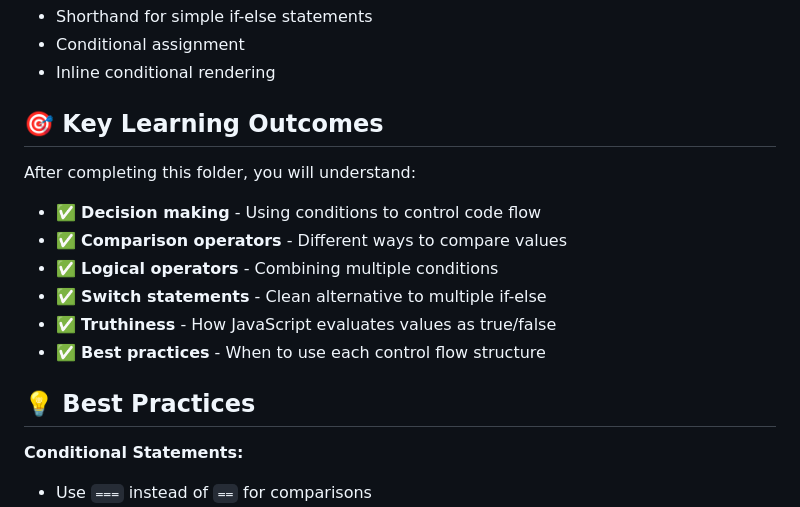
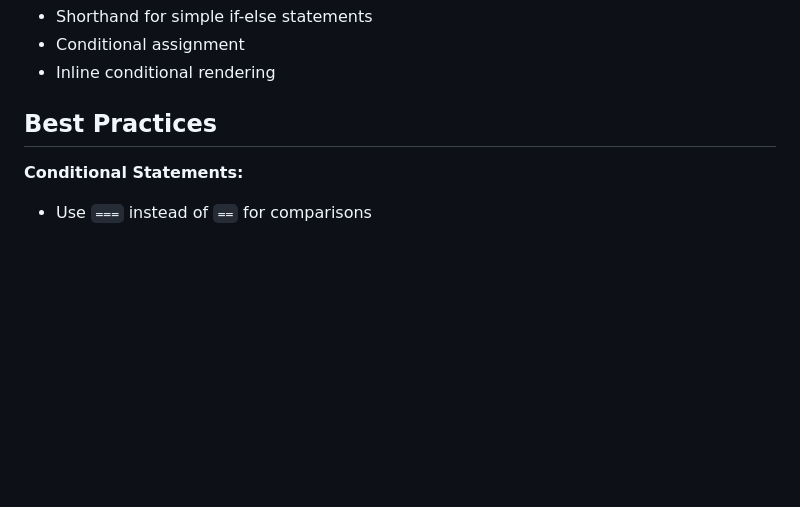
Before and after one commit to gouravslnk/learn_js, a Markdown page: 04_control_flow/README.md, the part around the change printed below. Drawn GitHub-style; blank space fills up the shorter version.

```diff
--- a/04_control_flow/README.md
+++ b/04_control_flow/README.md
@@ -109,18 +109,7 @@ switch (variable) {
 - Conditional assignment
 - Inline conditional rendering
 
-## 🎯 Key Learning Outcomes
-
-After completing this folder, you will understand:
-
-- ✅ **Decision making** - Using conditions to control code flow
-- ✅ **Comparison operators** - Different ways to compare values
-- ✅ **Logical operators** - Combining multiple conditions
-- ✅ **Switch statements** - Clean alternative to multiple if-else
-- ✅ **Truthiness** - How JavaScript evaluates values as true/false
-- ✅ **Best practices** - When to use each control flow structure
-
-## 💡 Best Practices
+##  Best Practices
 
 **Conditional Statements:**
 - Use `===` instead of `==` for comparisons
```
Also changed, not shown: other parts of 04_control_flow/README.md (+2 -2 lines).
